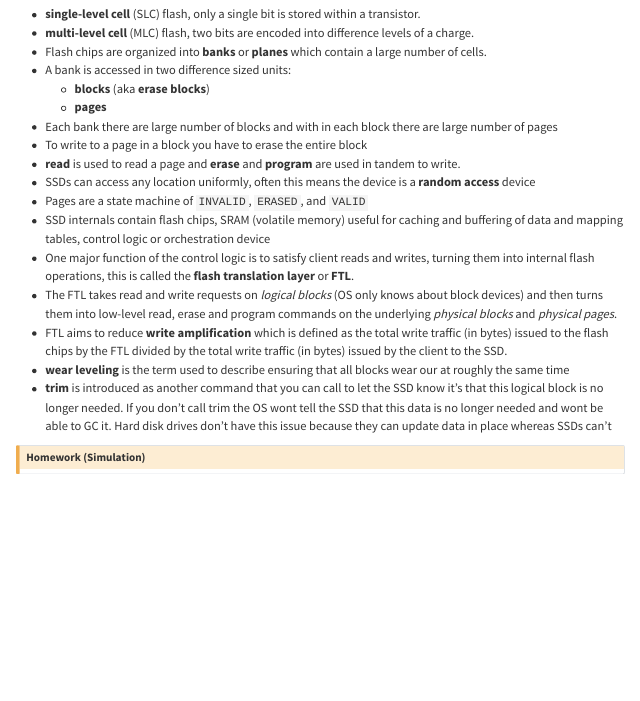
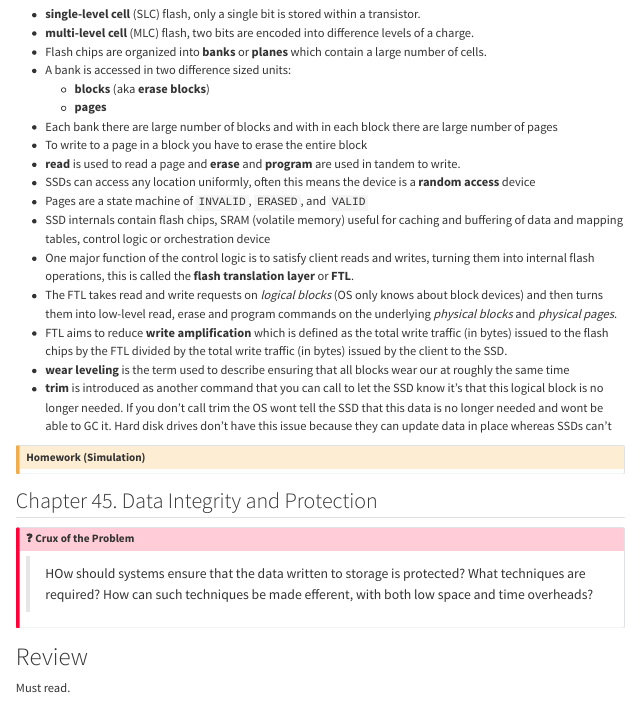
Before and after one commit to TylerHillery/tylerhillery.com, a Quarto document (notes/operating-systems-three-easy-pieces/index.qmd): the page in a window 1100 px wide, from 7560 px down. Rendered offline with R 4.5, knitr and Pandoc in place of Quarto, with nearby package versions; menus at the side of the page are left out; long lines of code are wrapped.

Commit message:
notes: finish OSTEP

```diff
--- a/notes/operating-systems-three-easy-pieces/index.qmd
+++ b/notes/operating-systems-three-easy-pieces/index.qmd
@@ -17,7 +17,7 @@ share:
     linkedin: true
     email: true
     mastodon: true
-categories: [Technical Books, In Progress]
+categories: [Technical Books]
 ---
 
 ------------------------------------------------------------------------
@@ -1763,3 +1763,15 @@ I don't understand so they use this inode map to find the inodes but yet it stor
 ::: {.callout-caution appearance="default" collapse=false title="TODO"}
 ### Homework (Simulation)
 :::
+
+
+## Chapter 45. Data Integrity and Protection
+
+::: {.callout-important title="❓ Crux of the Problem" appearance="minimal"}
+> HOw should systems ensure that the data written to storage is protected? What techniques are required? How can such techniques be made efferent, with both low space and time overheads?
+:::
+
+
+# Review
+
+Must read.
```
